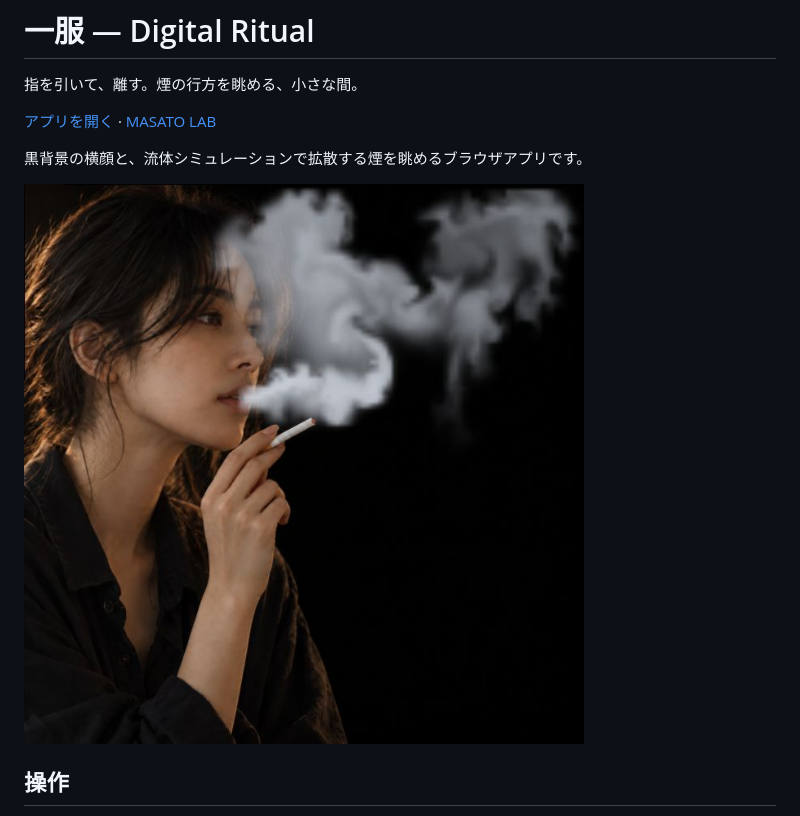
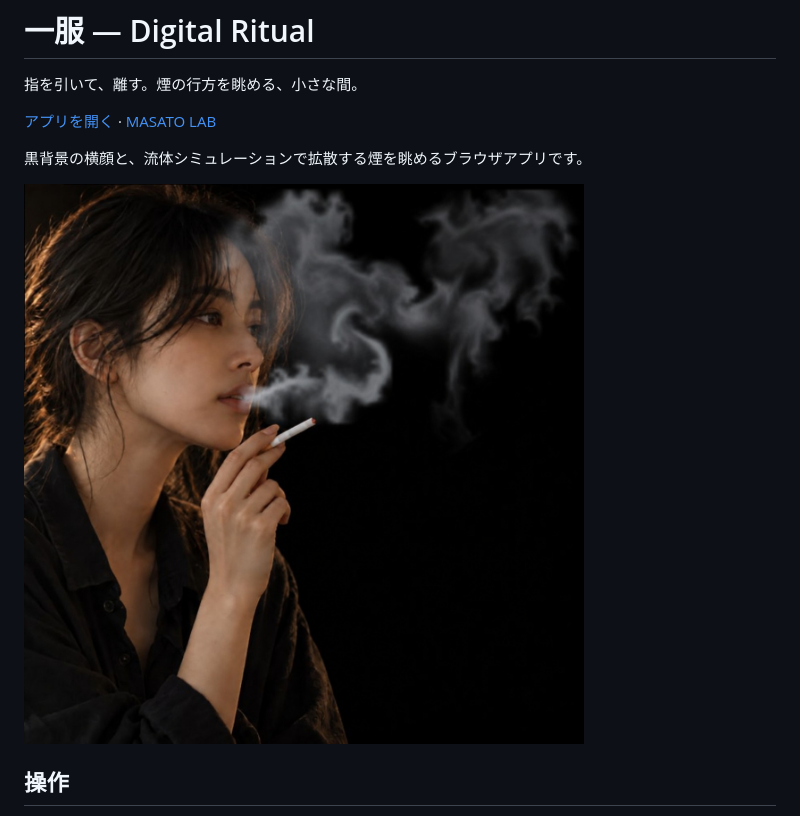
Before and after one commit to Masato-Nasu/IPPUKU, a Markdown page: README.md, the part around the change. Rendered like a GitHub page; pictures changed too: docs/smoke-thin.jpg (added).

Commit message:
Lighten smoke in promotional image

```diff
--- a/README.md
+++ b/README.md
@@ -6,7 +6,7 @@
 
 黒背景の横顔と、流体シミュレーションで拡散する煙を眺めるブラウザアプリです。
 
-![一服 — 実際の煙のシミュレーション](docs/smoke-wide.jpg)
+![一服 — 煙のイメージ（紹介用に濃度を調整）](docs/smoke-thin.jpg)
 
 ## 操作
 
```
